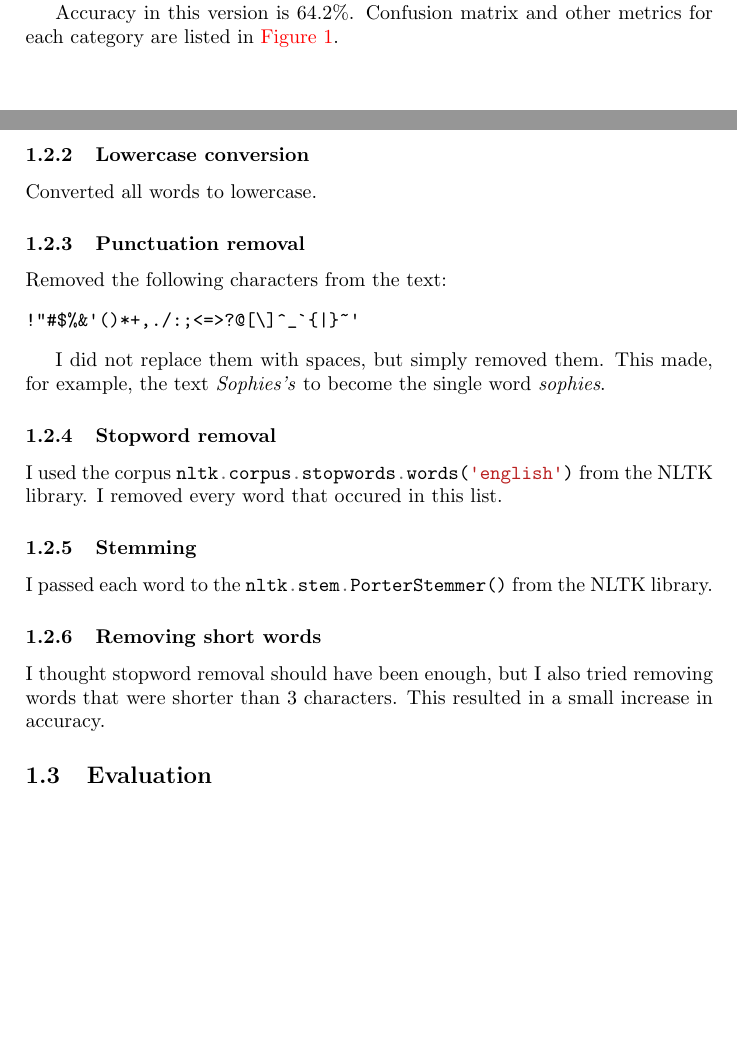
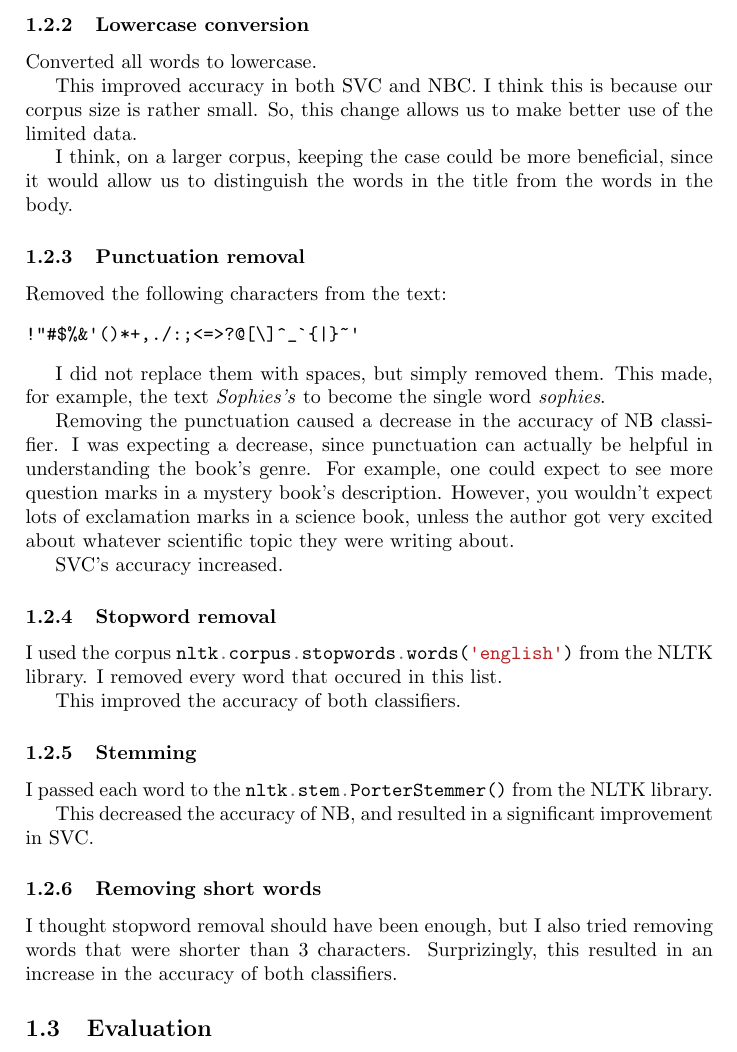
Before and after one commit to gcem/ceng463-hw1, a LaTeX problem sheet (homework.tex, which reads bayes.tex): two parts of pages 2 and 4 of 4 before the commit and part of page 3 of 6 after it, the two joined at a grey line, cut at the place of the change, the shorter picture padded with empty space. The pictures show the PDF file homework.pdf that the author committed with the source.

```diff
--- a/bayes.tex
+++ b/bayes.tex
@@ -55,11 +55,7 @@
 \end{table}
 
 \subsubsection{Simplest version}
-\label{sec:bayes_simple}
+\label{sec:simple}
 
 The words in title are counted twice --- in this version and in all the following ones. Other than this, there is no processing in this version. The text is given to \mintinline{python}{nltk.word_tokenize()} and the resulting tokens are used to train the classifier.
 
-Accuracy in this version is $64.2\%$. Confusion matrix and other metrics for each category are listed in \autoref{fig:bayes_simplest_metrics}.
-
-% include data/bayes_simple.txt in a textbox
-\begin{figure}[htpb]
@@ -72,34 +62,46 @@
 
 \subsubsection{Lowercase conversion}
-\label{sec:bayes_lowercase}
+\label{sec:lowercase}
 
 Converted all words to lowercase.
 
+This improved accuracy in both SVC and NBC. I think this is because our corpus size is rather small. So, this change allows us to make better use of the limited data.
+
+I think, on a larger corpus, keeping the case could be more beneficial, since it would allow us to distinguish the words in the title from the words in the body.
+
 \subsubsection{Punctuation removal}
-\label{sec:bayes_punctuation}
+\label{sec:punctuation}
 
 Removed the following characters from the text:
 \verbatiminput{punctuation.txt}
 
 I did not replace them with spaces, but simply removed them. This made, for example, the text \emph{Sophies's} to become the single word \emph{sophies}.
 
+Removing the punctuation caused a decrease in the accuracy of NB classifier. I was expecting a decrease, since punctuation can actually be helpful in understanding the book's genre. For example, one could expect to see more question marks in a mystery book's description. However, you wouldn't expect lots of exclamation marks in a science book, unless the author got very excited about whatever scientific topic they were writing about.
+
+SVC's accuracy increased.
+
 \subsubsection{Stopword removal}
-\label{sec:bayes_stopwords}
+\label{sec:stopwords}
 
 I used the corpus \mintinline{python}{nltk.corpus.stopwords.words('english')} from the NLTK library. I removed every word that occured in this list.
 
+This improved the accuracy of both classifiers.
+
 \subsubsection{Stemming}
-\label{sec:bayes_stemming}
+\label{sec:stemming}
 
 I passed each word to the \mintinline{python}{nltk.stem.PorterStemmer()} from the NLTK library.
 
+This decreased the accuracy of NB, and resulted in a significant improvement in SVC.
+
 \subsubsection{Removing short words}
-\label{sec:bayes_shortwords}
+\label{sec:shortwords}
 
-I thought stopword removal should have been enough, but I also tried removing words that were shorter than 3 characters. This resulted in a small increase in accuracy.
+I thought stopword removal should have been enough, but I also tried removing words that were shorter than 3 characters. Surprizingly, this resulted in an increase in the accuracy of both classifiers.
 
 \subsection{Evaluation}
-\label{sec:bayes_evaluation}
+\label{sec:evaluation}
 
 \subsubsection{Calculation of metrics}
 Recall is the ratio of true positives for a class to the number of input documents of that type. To find recall, we divide each diagonal entry by the sum of corresponding row.
```
Also changed, not shown: homework.pdf, bayes.tex (38 more changed lines), 3 other files.
